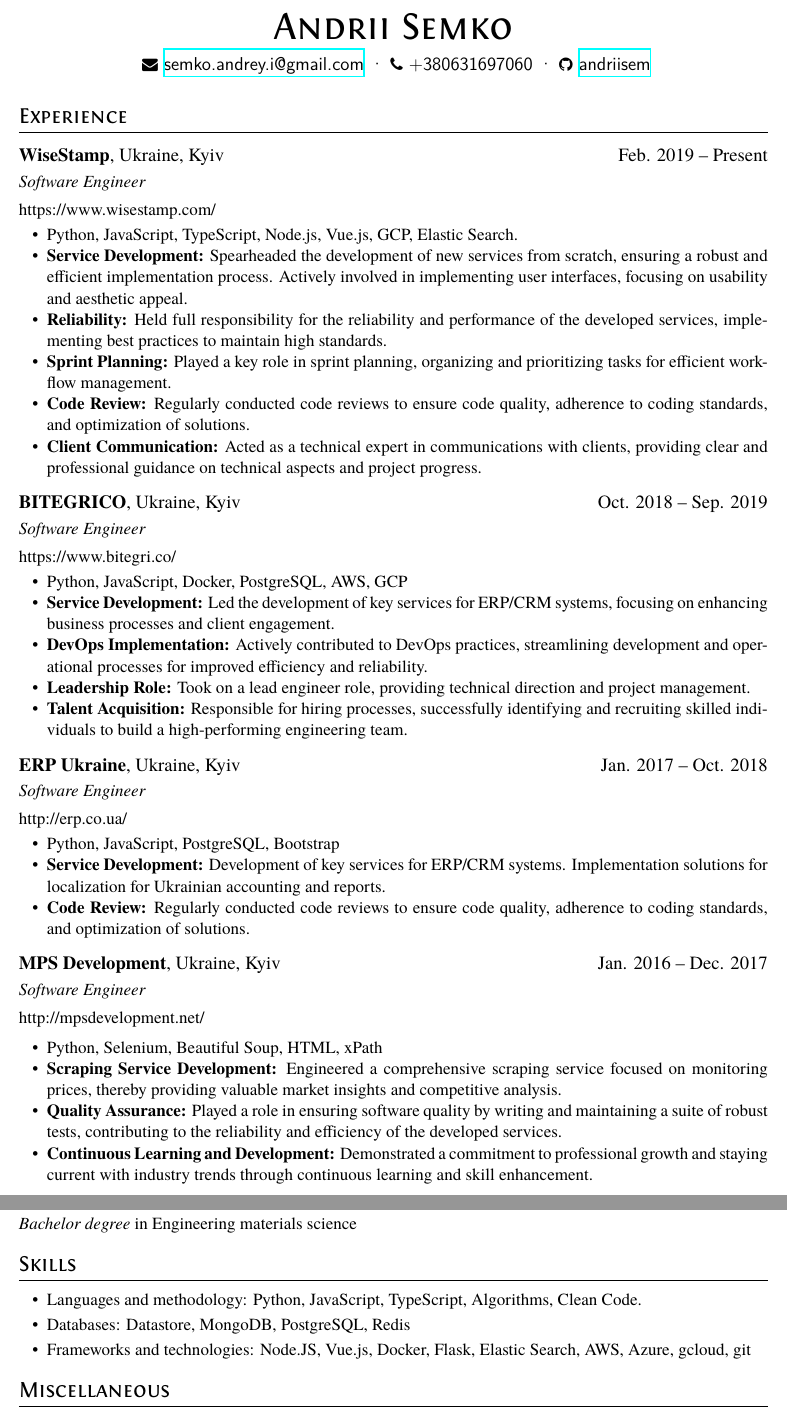
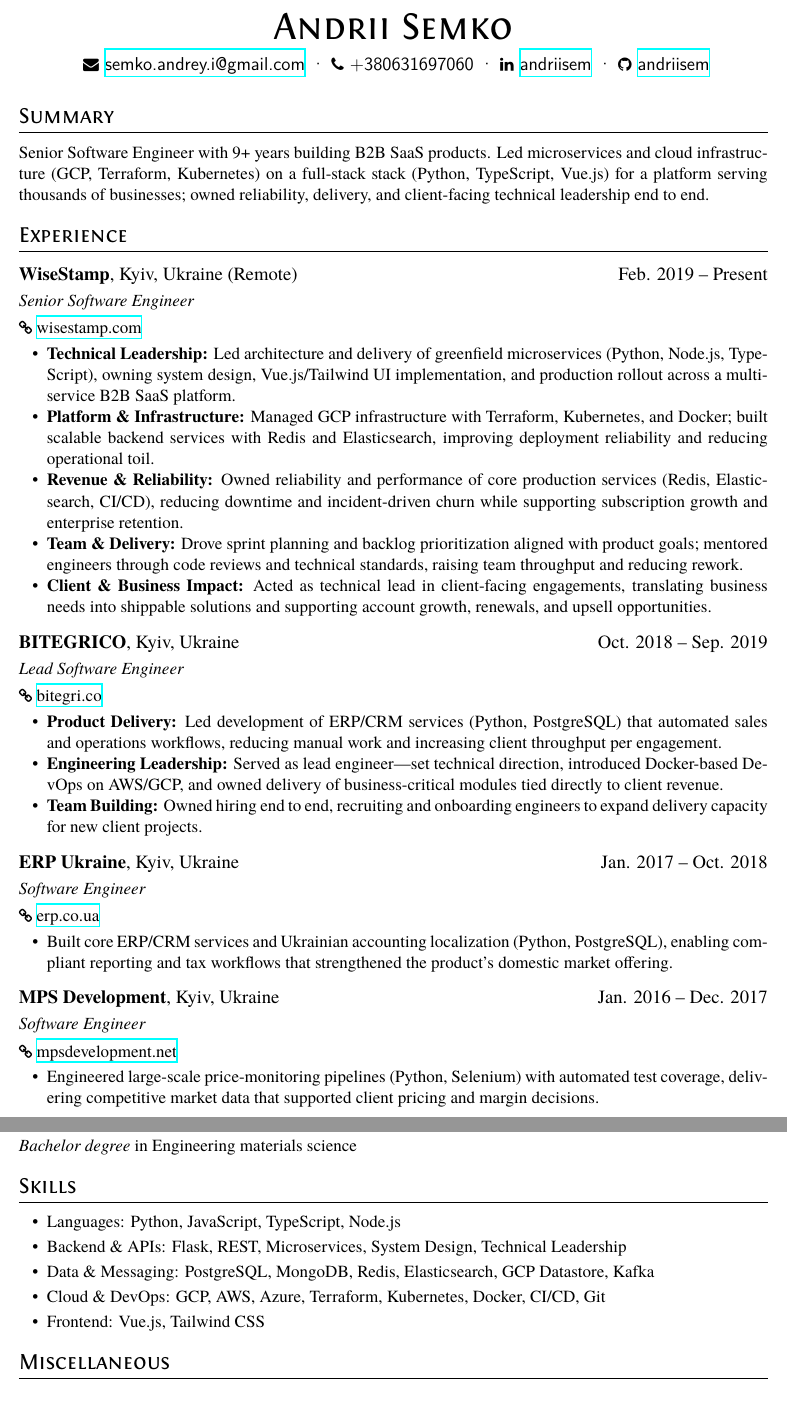
Before and after one commit to andriisem/resume, a LaTeX CV (resume.tex): two parts of pages 1 and 2 of 2, joined at a grey line, cut so that both start at the same text. Compiled offline with XeLaTeX.

Commit message:
update  resume.tex

```diff
--- a/resume.tex
+++ b/resume.tex
@@ -9,57 +9,50 @@
 \basicInfo{
   \email{semko.andrey.i@gmail.com} \textperiodcentered\
   \phone{+380631697060} \textperiodcentered\
+  \linkedin[andriisem]{https://www.linkedin.com/in/andriisem} \textperiodcentered\
   \github[andriisem]{https://github.com/andriisem}}
 
+\section{Summary}
+Senior Software Engineer with 9+ years building B2B SaaS products. Led microservices and cloud infrastructure (GCP, Terraform, Kubernetes) on a full-stack stack (Python, TypeScript, Vue.js) for a platform serving thousands of businesses; owned reliability, delivery, and client-facing technical leadership end to end.
 
 \section{Experience}
 
-\datedsubsection{\textbf{WiseStamp}, Ukraine, Kyiv}{Feb. 2019 -- Present}
-\role{Software Engineer}
+\datedsubsection{\textbf{WiseStamp}, Kyiv, Ukraine (Remote)}{Feb. 2019 -- Present}
+\role{Senior Software Engineer}{}
 
-https://www.wisestamp.com/
+\homepage[wisestamp.com]{https://www.wisestamp.com/}
 \begin{itemize}
-  \item Python, JavaScript, TypeScript, Node.js, Vue.js, GCP, Elastic Search.
-  \item \textbf{Service Development:} Spearheaded the development of new services from scratch, ensuring a robust and efficient implementation process. Actively involved in implementing user interfaces, focusing on usability and aesthetic appeal.
-  \item \textbf{Reliability:} Held full responsibility for the reliability and performance of the developed services, implementing best practices to maintain high standards.
-  \item \textbf{Sprint Planning:} Played a key role in sprint planning, organizing and prioritizing tasks for efficient workflow management.
-  \item \textbf{Code Review:} Regularly conducted code reviews to ensure code quality, adherence to coding standards, and optimization of solutions.
-  \item \textbf{Client Communication:} Acted as a technical expert in communications with clients, providing clear and professional guidance on technical aspects and project progress.
+  \item \textbf{Technical Leadership:} Led architecture and delivery of greenfield microservices (Python, Node.js, TypeScript), owning system design, Vue.js/Tailwind UI implementation, and production rollout across a multi-service B2B SaaS platform.
+  \item \textbf{Platform \& Infrastructure:} Managed GCP infrastructure with Terraform, Kubernetes, and Docker; built scalable backend services with Redis and Elasticsearch, improving deployment reliability and reducing operational toil.
+  \item \textbf{Revenue \& Reliability:} Owned reliability and performance of core production services (Redis, Elasticsearch, CI/CD), reducing downtime and incident-driven churn while supporting subscription growth and enterprise retention.
+  \item \textbf{Team \& Delivery:} Drove sprint planning and backlog prioritization aligned with product goals; mentored engineers through code reviews and technical standards, raising team throughput and reducing rework.
+  \item \textbf{Client \& Business Impact:} Acted as technical lead in client-facing engagements, translating business needs into shippable solutions and supporting account growth, renewals, and upsell opportunities.
 \end{itemize}
 
-\datedsubsection{\textbf{BITEGRICO}, Ukraine, Kyiv}{Oct. 2018 -- Sep. 2019}
-\role{Software Engineer}
+\datedsubsection{\textbf{BITEGRICO}, Kyiv, Ukraine}{Oct. 2018 -- Sep. 2019}
+\role{Lead Software Engineer}{}
 
-https://www.bitegri.co/
+\homepage[bitegri.co]{https://www.bitegri.co/}
 \begin{itemize}
-  \item Python, JavaScript, Docker, PostgreSQL, AWS, GCP
-  \item \textbf{Service Development:} Led the development of key services for ERP/CRM systems, focusing on enhancing business processes and client engagement.
-  \item \textbf{DevOps Implementation:} Actively contributed to DevOps practices, streamlining development and operational processes for improved efficiency and reliability.
-  \item \textbf{Leadership Role:} Took on a lead engineer role, providing technical direction and project management.
-  \item \textbf{Talent Acquisition:} Responsible for hiring processes, successfully identifying and recruiting skilled individuals to build a high-performing engineering team.
+  \item \textbf{Product Delivery:} Led development of ERP/CRM services (Python, PostgreSQL) that automated sales and operations workflows, reducing manual work and increasing client throughput per engagement.
+  \item \textbf{Engineering Leadership:} Served as lead engineer---set technical direction, introduced Docker-based DevOps on AWS/GCP, and owned delivery of business-critical modules tied directly to client revenue.
+  \item \textbf{Team Building:} Owned hiring end to end, recruiting and onboarding engineers to expand delivery capacity for new client projects.
 \end{itemize}
 
-\datedsubsection{\textbf{ERP Ukraine}, Ukraine, Kyiv}{Jan. 2017 -- Oct. 2018}
-\role{Software Engineer}
+\datedsubsection{\textbf{ERP Ukraine}, Kyiv, Ukraine}{Jan. 2017 -- Oct. 2018}
+\role{Software Engineer}{}
 
-http://erp.co.ua/
+\homepage[erp.co.ua]{http://erp.co.ua/}
 \begin{itemize}
-  \item Python, JavaScript, PostgreSQL, Bootstrap
-  \item \textbf{Service Development:} Development of key services for ERP/CRM systems. Implementation solutions for localization for Ukrainian accounting and reports.
-  \item \textbf{Code Review:} Regularly conducted code reviews to ensure code quality, adherence to coding standards, and optimization of solutions.
+  \item Built core ERP/CRM services and Ukrainian accounting localization (Python, PostgreSQL), enabling compliant reporting and tax workflows that strengthened the product's domestic market offering.
 \end{itemize}
 
-\datedsubsection{\textbf{MPS Development}, Ukraine, Kyiv}{Jan. 2016 -- Dec. 2017}
-\role{Software Engineer}
+\datedsubsection{\textbf{MPS Development}, Kyiv, Ukraine}{Jan. 2016 -- Dec. 2017}
+\role{Software Engineer}{}
 
-http://mpsdevelopment.net/
-
+\homepage[mpsdevelopment.net]{http://mpsdevelopment.net/}
 \begin{itemize}
-  \item Python, Selenium, Beautiful Soup, HTML, xPath
-  \item \textbf{Scraping Service Development:} Engineered a comprehensive scraping service focused on monitoring prices, thereby providing valuable market insights and competitive analysis.
-  \item \textbf{Quality Assurance:} Played a role in ensuring software quality by writing and maintaining a suite of robust tests, contributing to the reliability and efficiency of the developed services.
-  \item \textbf{Continuous Learning and Development:} Demonstrated a commitment to professional growth and staying current with industry trends through continuous learning and skill enhancement.
-
+  \item Engineered large-scale price-monitoring pipelines (Python, Selenium) with automated test coverage, delivering competitive market data that supported client pricing and margin decisions.
 \end{itemize}
 
 \section{Education}
@@ -73,9 +66,11 @@ http://mpsdevelopment.net/
 
 \section{Skills}
 \begin{itemize}[parsep=0.5ex]
-    \item Languages and methodology: Python, JavaScript, TypeScript, Algorithms, Clean Code.
-    \item Databases: Datastore, MongoDB, PostgreSQL, Redis
-    \item Frameworks and technologies: Node.JS, Vue.js, Docker, Flask, Elastic Search, AWS, Azure, gcloud, git
+    \item Languages: Python, JavaScript, TypeScript, Node.js
+    \item Backend \& APIs: Flask, REST, Microservices, System Design, Technical Leadership
+    \item Data \& Messaging: PostgreSQL, MongoDB, Redis, Elasticsearch, GCP Datastore, Kafka
+    \item Cloud \& DevOps: GCP, AWS, Azure, Terraform, Kubernetes, Docker, CI/CD, Git
+    \item Frontend: Vue.js, Tailwind CSS
 \end{itemize}
 
 \section{Miscellaneous}
```
Also changed, not shown: resume.tex (5 more changed lines).
